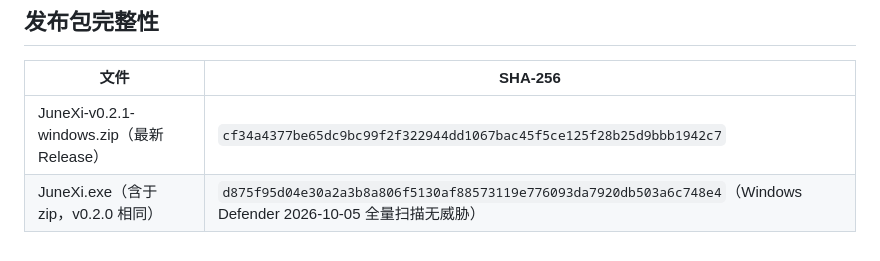
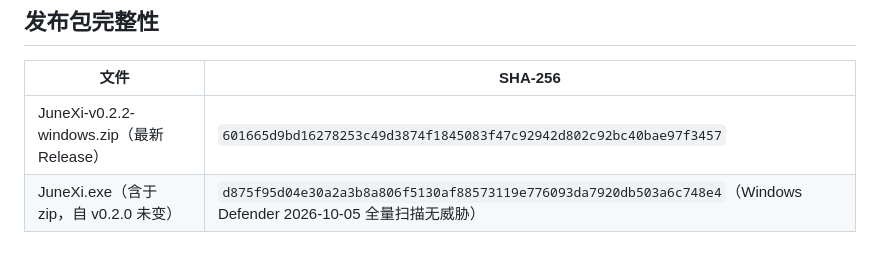
Before and after one commit to Kormont-Chiang/junexi, a Markdown page: README.md, the part around the change. Drawn GitHub-style.

Commit message:
v0.2.2 Release: 插件市场+开发指南+年号原书考证+feed历史化, README指纹表更新

```diff
--- a/README.md
+++ b/README.md
@@ -101,5 +101,5 @@ Kanripo 汉籍 Repository · 荣新江《学术训练与学术规范》（知识
 
 | 文件 | SHA-256 |
 |---|---|
-| JuneXi-v0.2.1-windows.zip（最新 Release） | `cf34a4377be65dc9bc99f2f322944dd1067bac45f5ce125f28b25d9bbb1942c7` |
-| JuneXi.exe（含于 zip，v0.2.0 相同） | `d875f95d04e30a2a3b8a806f5130af88573119e776093da7920db503a6c748e4`（Windows Defender 2026-10-05 全量扫描无威胁） |
+| JuneXi-v0.2.2-windows.zip（最新 Release） | `601665d9bd16278253c49d3874f1845083f47c92942d802c92bc40bae97f3457` |
+| JuneXi.exe（含于 zip，自 v0.2.0 未变） | `d875f95d04e30a2a3b8a806f5130af88573119e776093da7920db503a6c748e4`（Windows Defender 2026-10-05 全量扫描无威胁） |
```
